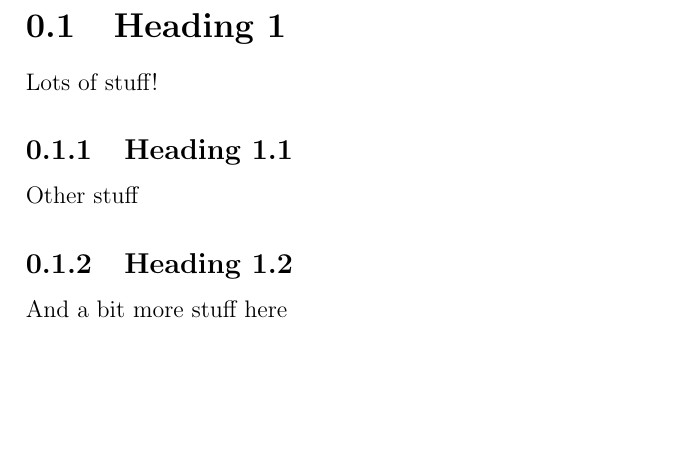
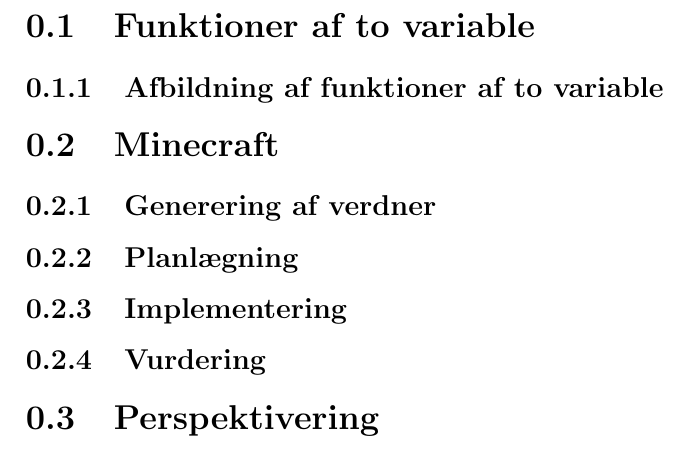
Before and after one commit to Hanse00/Visualization-of-functions-with-two-parameters-in-minecraft, a LaTeX document (report/report.tex): part of the page, cut at the place of the change, the shorter picture padded with empty space. Compiled offline with pdfLaTeX.

Commit message:
Set up relevant headings

```diff
--- a/report/report.tex
+++ b/report/report.tex
@@ -1,10 +1,12 @@
 \documentclass[a4paper,12pt]{report}
 
 \begin{document}
-\section{Heading 1}
-Lots of stuff!
-\subsection{Heading 1.1}
-Other stuff
-\subsection{Heading 1.2}
-And a bit more stuff here
+	\section{Funktioner af to variable}
+	\subsection{Afbildning af funktioner af to variable}
+	\section{Minecraft}
+	\subsection{Generering af verdner}
+	\subsection{Planlægning}
+	\subsection{Implementering}
+	\subsection{Vurdering}
+	\section{Perspektivering}
 \end{document}
```
Also changed, not shown: report/report.pdf.
